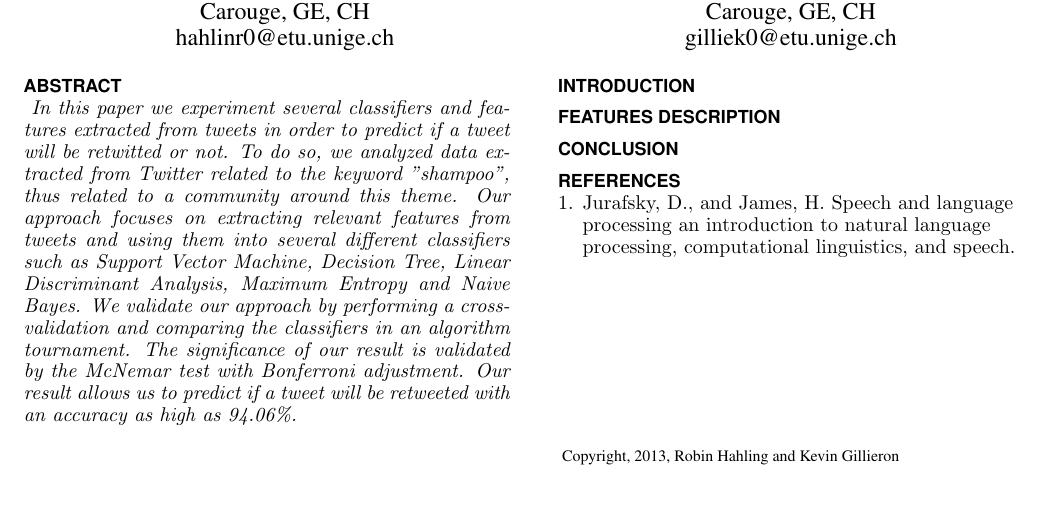
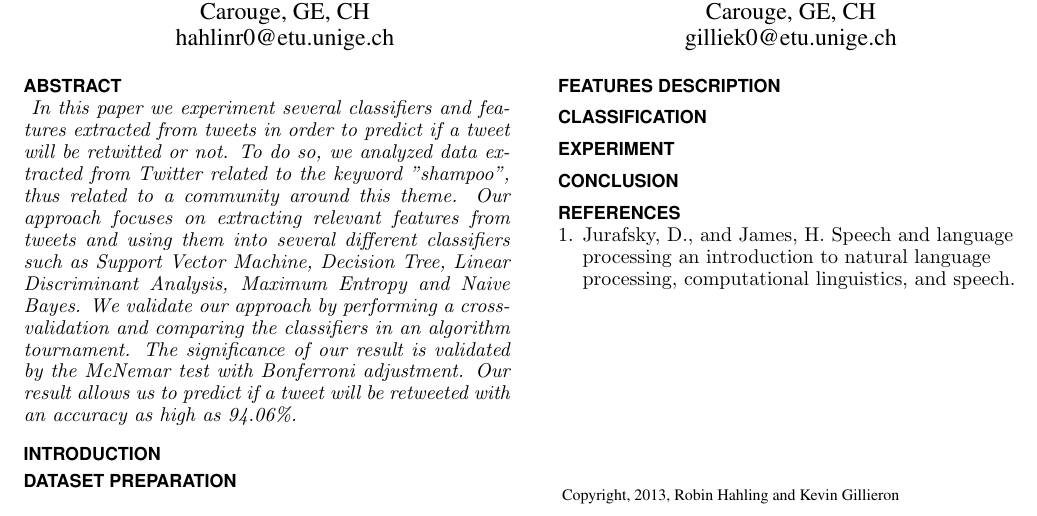
Before and after one commit to rolinh/tweetmining, a LaTeX document (report/main.tex, which reads report/sections/classification.tex, report/sections/dataset_preparation.tex, report/sections/experiment.tex): part of the page, cut so that both start at the same text. Compiled offline with pdfLaTeX.

Commit message:
added new sections for the report

```diff
--- a/report/main.tex
+++ b/report/main.tex
@@ -94,7 +94,10 @@ high as 94.06\%.
 \end{abstract}
 
 \input{sections/introduction}
+\input{sections/dataset_preparation}
 \input{sections/features_description}
+\input{sections/classification}
+\input{sections/experiment}
 \input{sections/conclusion}
 
 % \begin{figure}[!h]
--- /dev/null
+++ b/report/sections/classification.tex
@@ -0,0 +1 @@
+\section{classification}
--- /dev/null
+++ b/report/sections/dataset_preparation.tex
@@ -0,0 +1 @@
+\section{Dataset preparation}
--- /dev/null
+++ b/report/sections/experiment.tex
@@ -0,0 +1 @@
+\section{Experiment}
```
